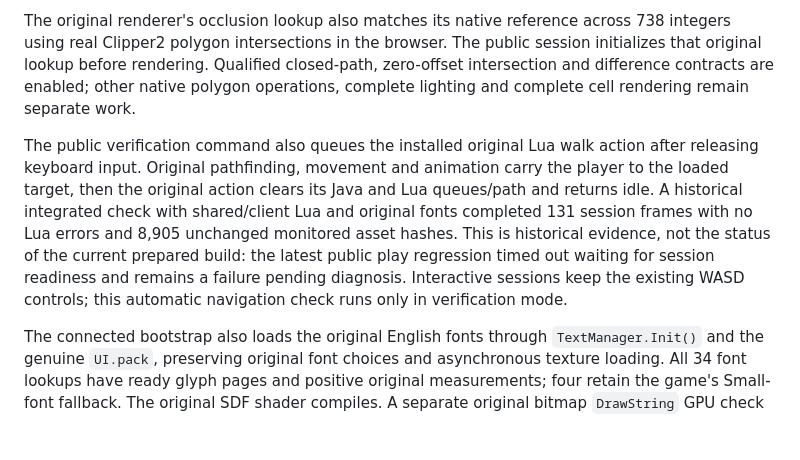
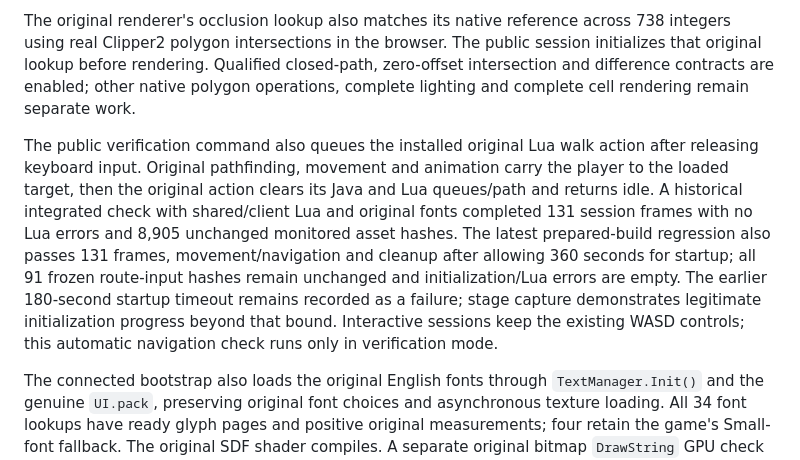
Before and after one commit to notmike101/project-zomboid-web-port, a Markdown page: README.md, the part around the change. GitHub-like rendering; blank space fills up the shorter version.

Commit message:
docs: record restored walking regression and original loading prerequisites

```diff
--- a/README.md
+++ b/README.md
@@ -107,7 +107,7 @@ A separate original-renderer qualification now loads all 219 genuine depth image
 
 The original renderer's occlusion lookup also matches its native reference across 738 integers using real Clipper2 polygon intersections in the browser. The public session initializes that original lookup before rendering. Qualified closed-path, zero-offset intersection and difference contracts are enabled; other native polygon operations, complete lighting and complete cell rendering remain separate work.
 
-The public verification command also queues the installed original Lua walk action after releasing keyboard input. Original pathfinding, movement and animation carry the player to the loaded target, then the original action clears its Java and Lua queues/path and returns idle. A historical integrated check with shared/client Lua and original fonts completed 131 session frames with no Lua errors and 8,905 unchanged monitored asset hashes. This is historical evidence, not the status of the current prepared build: the latest public play regression timed out waiting for session readiness and remains a failure pending diagnosis. Interactive sessions keep the existing WASD controls; this automatic navigation check runs only in verification mode.
+The public verification command also queues the installed original Lua walk action after releasing keyboard input. Original pathfinding, movement and animation carry the player to the loaded target, then the original action clears its Java and Lua queues/path and returns idle. A historical integrated check with shared/client Lua and original fonts completed 131 session frames with no Lua errors and 8,905 unchanged monitored asset hashes. The latest prepared-build regression also passes 131 frames, movement/navigation and cleanup after allowing 360 seconds for startup; all 91 frozen route-input hashes remain unchanged and initialization/Lua errors are empty. The earlier 180-second startup timeout remains recorded as a failure; stage capture demonstrates legitimate initialization progress beyond that bound. Interactive sessions keep the existing WASD controls; this automatic navigation check runs only in verification mode.
 
 The connected bootstrap also loads the original English fonts through `TextManager.Init()` and the genuine `UI.pack`, preserving original font choices and asynchronous texture loading. All 34 font lookups have ready glyph pages and positive original measurements; four retain the game's Small-font fallback. The original SDF shader compiles. A separate original bitmap `DrawString` GPU check produces 573 glyph pixels; complete menus, alternate languages/scales and SDF pixel rendering remain unqualified. The local font archive contains 348 unchanged original inputs and is prepared automatically by the play command.
 
```
Also changed, not shown: PORTING.md (+4 -0 lines).
